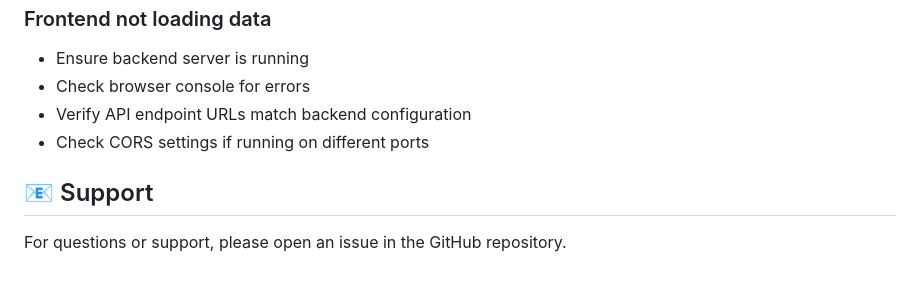
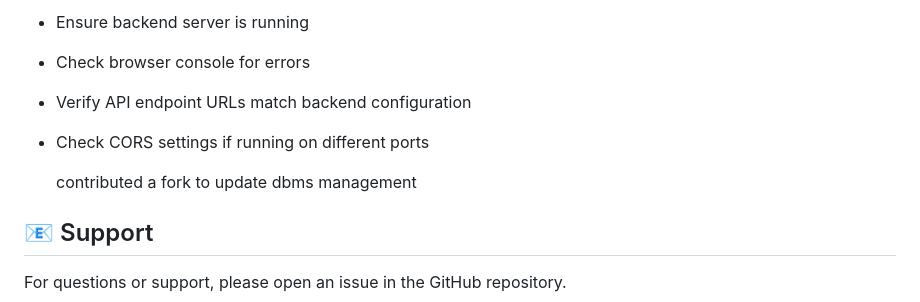
Before and after one commit to TECHTHUNDER2018/car-rental-system, a Markdown page: README.md, the part around the change. Drawn GitHub-style; blank space fills up the shorter version.

Commit message:
Add note on contributing a fork for dbms management
Added a note about contributing a fork for dbms management.

```diff
--- a/README.md
+++ b/README.md
@@ -549,6 +549,8 @@ This project is open source and available for educational purposes.
 - Verify API endpoint URLs match backend configuration
 - Check CORS settings if running on different ports
 
+  contributed a fork to update dbms management
+
 ## 📧 Support
 
 For questions or support, please open an issue in the GitHub repository.
```
